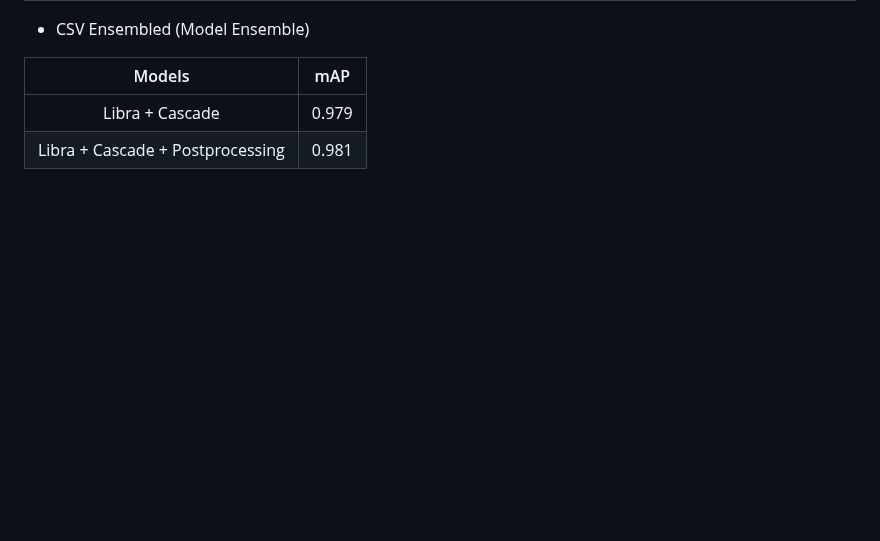
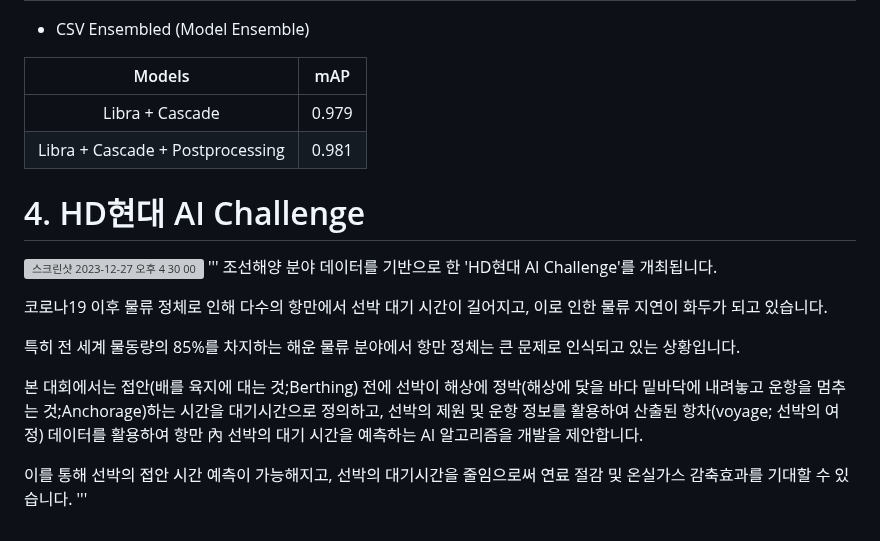
Before and after one commit to DYDevelop/DACON-Competitions, a Markdown page: README.md, the part around the change. GitHub-like rendering; blank space fills up the shorter version; grey boxes are pictures that could not be loaded.

```diff
--- a/README.md
+++ b/README.md
@@ -268,3 +268,17 @@ sudo apt install nvidia-cudnn
 |:---:|:---:|
 |Libra + Cascade|0.979|
 |Libra + Cascade + Postprocessing|0.981|
+
+# 4. HD현대 AI Challenge
+![스크린샷 2023-12-27 오후 4 30 00](https://github.com/DYDevelop/DACON-Competitions/assets/55197580/664eda6a-e97e-480a-8e28-61b02315b3fe)
+'''
+조선해양 분야 데이터를 기반으로 한 'HD현대 AI Challenge'를 개최됩니다.
+
+코로나19 이후 물류 정체로 인해 다수의 항만에서 선박 대기 시간이 길어지고, 이로 인한 물류 지연이 화두가 되고 있습니다.
+
+특히 전 세계 물동량의 85%를 차지하는 해운 물류 분야에서 항만 정체는 큰 문제로 인식되고 있는 상황입니다.
+
+본 대회에서는 접안(배를 육지에 대는 것;Berthing) 전에 선박이 해상에 정박(해상에 닻을 바다 밑바닥에 내려놓고 운항을 멈추는 것;Anchorage)하는 시간을 대기시간으로 정의하고, 선박의 제원 및 운항 정보를 활용하여 산출된 항차(voyage; 선박의 여정) 데이터를 활용하여 항만 內 선박의 대기 시간을 예측하는 AI 알고리즘을 개발을 제안합니다.
+
+이를 통해 선박의 접안 시간 예측이 가능해지고, 선박의 대기시간을 줄임으로써 연료 절감 및 온실가스 감축효과를 기대할 수 있습니다.
+'''
```
